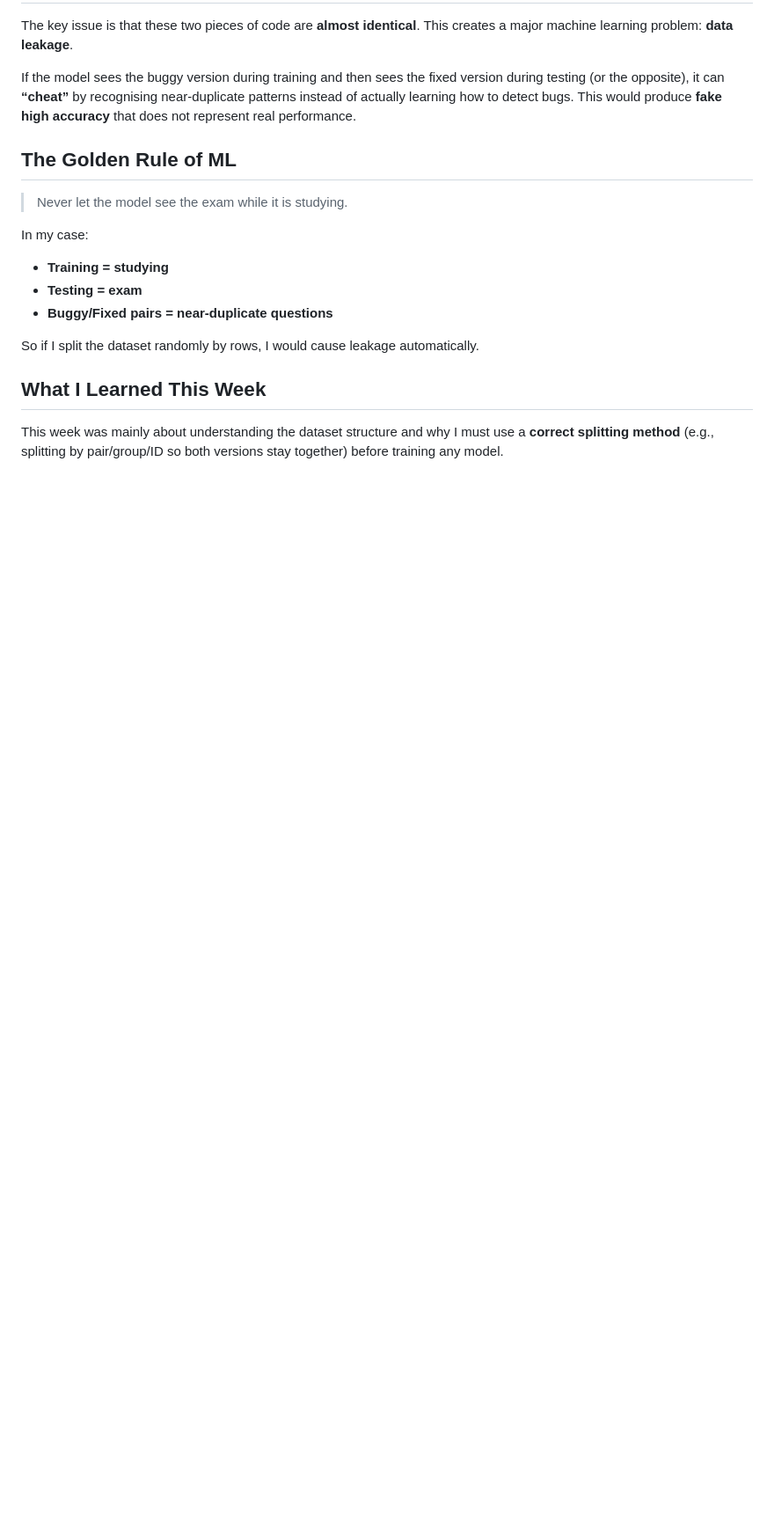
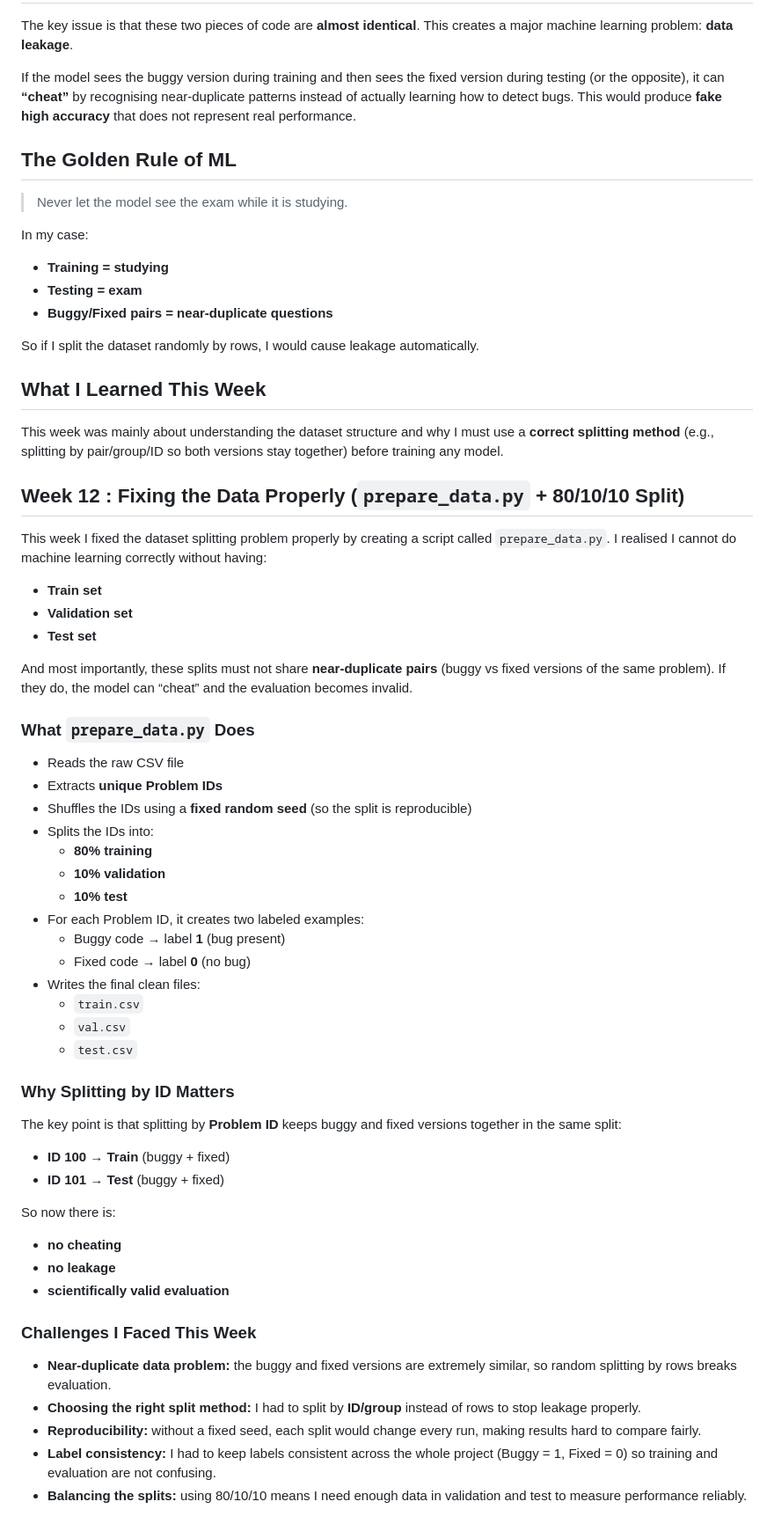
Before and after one commit to YousefAldali/AI-Powered-Educational-Code-Analyzer, a Markdown page: README.md, the part around the change. Shown at 88% size. GitHub-like rendering; blank space fills up the shorter version.

Commit message:
Week 12 Report

```diff
--- a/README.md
+++ b/README.md
@@ -556,3 +556,50 @@ So if I split the dataset randomly by rows, I would cause leakage automatically.
 ## What I Learned This Week
 
 This week was mainly about understanding the dataset structure and why I must use a **correct splitting method** (e.g., splitting by pair/group/ID so both versions stay together) before training any model.
+
+## Week 12 : Fixing the Data Properly (`prepare_data.py` + 80/10/10 Split)
+
+This week I fixed the dataset splitting problem properly by creating a script called `prepare_data.py`. I realised I cannot do machine learning correctly without having:
+
+- **Train set**
+- **Validation set**
+- **Test set**
+
+And most importantly, these splits must not share **near-duplicate pairs** (buggy vs fixed versions of the same problem). If they do, the model can “cheat” and the evaluation becomes invalid.
+
+### What `prepare_data.py` Does
+
+- Reads the raw CSV file
+- Extracts **unique Problem IDs**
+- Shuffles the IDs using a **fixed random seed** (so the split is reproducible)
+- Splits the IDs into:
+  - **80% training**
+  - **10% validation**
+  - **10% test**
+- For each Problem ID, it creates two labeled examples:
+  - Buggy code → label **1** (bug present)
+  - Fixed code → label **0** (no bug)
+- Writes the final clean files:
+  - `train.csv`
+  - `val.csv`
+  - `test.csv`
+
+### Why Splitting by ID Matters
+
+The key point is that splitting by **Problem ID** keeps buggy and fixed versions together in the same split:
+
+- **ID 100 → Train** (buggy + fixed)
+- **ID 101 → Test** (buggy + fixed)
+
+So now there is:
+- **no cheating**
+- **no leakage**
+- **scientifically valid evaluation**
+
+### Challenges I Faced This Week
+
+- **Near-duplicate data problem:** the buggy and fixed versions are extremely similar, so random splitting by rows breaks evaluation.
+- **Choosing the right split method:** I had to split by **ID/group** instead of rows to stop leakage properly.
+- **Reproducibility:** without a fixed seed, each split would change every run, making results hard to compare fairly.
+- **Label consistency:** I had to keep labels consistent across the whole project (Buggy = 1, Fixed = 0) so training and evaluation are not confusing.
+- **Balancing the splits:** using 80/10/10 means I need enough data in validation and test to measure performance reliably.
```
